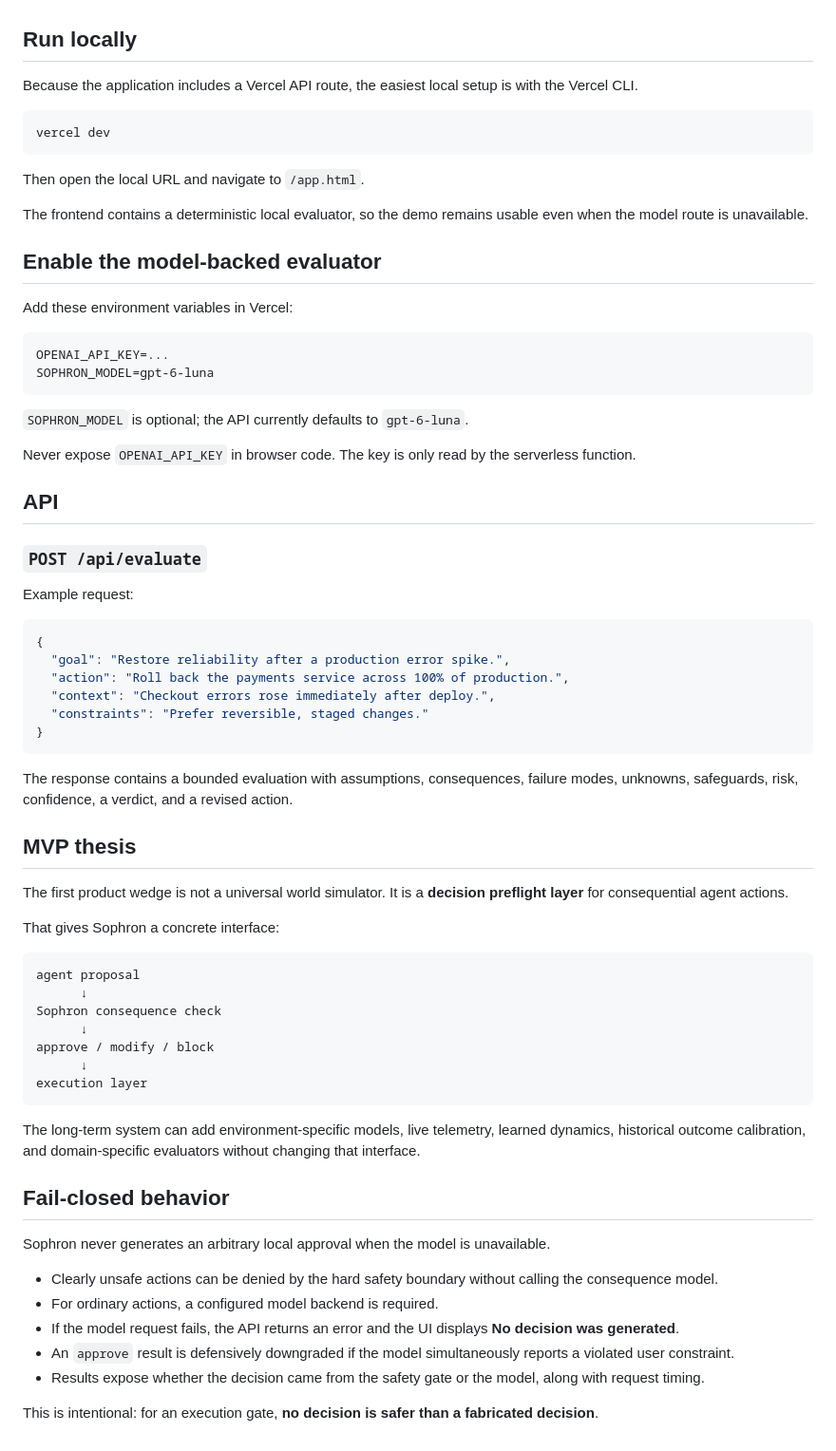
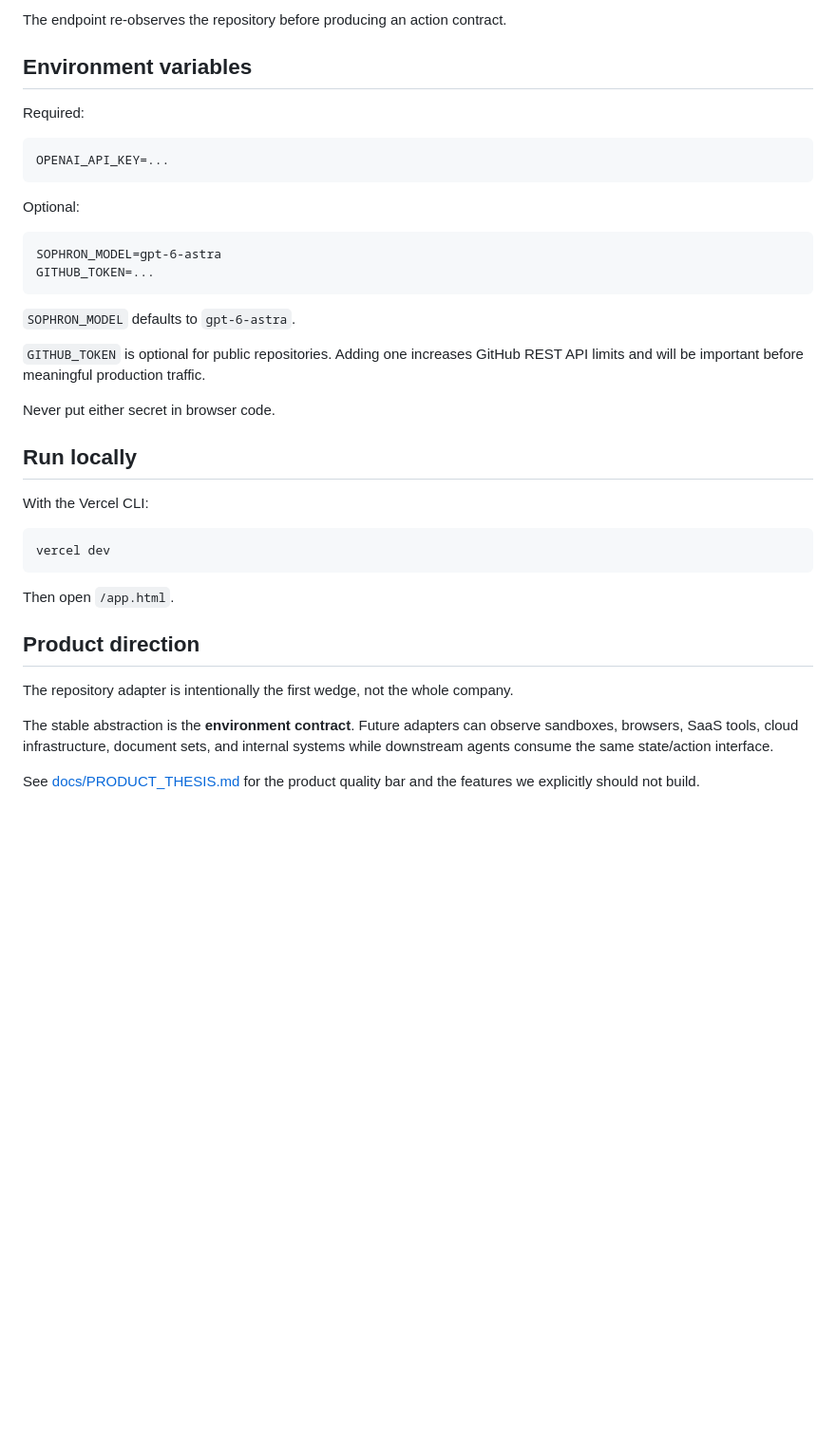
Before and after one commit to AlexNicholasWang/sophronai, a Markdown page: README.md, the part around one of its changes. Shown at 95% size. Drawn GitHub-style; blank space fills up the shorter version.

````diff
--- a/README.md
+++ b/README.md
@@ -32,73 +149,40 @@ The current MVP is **not a trained world model**. It is a model-backed execution
+The endpoint re-observes the repository before producing an action contract.
+
+## Environment variables
+
+Required:
+
+```
+OPENAI_API_KEY=...
+```
+
+Optional:
+
+```
+SOPHRON_MODEL=gpt-6-astra
+GITHUB_TOKEN=...
+```
+
+`SOPHRON_MODEL` defaults to `gpt-6-astra`.
+
+`GITHUB_TOKEN` is optional for public repositories. Adding one increases GitHub REST API limits and will be important before meaningful production traffic.
+
+Never put either secret in browser code.
 
 ## Run locally
 
-Because the application includes a Vercel API route, the easiest local setup is with the Vercel CLI.
+With the Vercel CLI:
 
 ```bash
 vercel dev
 ```
 
-Then open the local URL and navigate to `/app.html`.
+Then open `/app.html`.
 
-The frontend contains a deterministic local evaluator, so the demo remains usable even when the model route is unavailable.
+## Product direction
 
-## Enable the model-backed evaluator
+The repository adapter is intentionally the first wedge, not the whole company.
 
-Add these environment variables in Vercel:
+The stable abstraction is the **environment contract**. Future adapters can observe sandboxes, browsers, SaaS tools, cloud infrastructure, document sets, and internal systems while downstream agents consume the same state/action interface.
 
-```
-OPENAI_API_KEY=...
-SOPHRON_MODEL=gpt-6-luna
-```
-
-`SOPHRON_MODEL` is optional; the API currently defaults to `gpt-6-luna`.
-
-Never expose `OPENAI_API_KEY` in browser code. The key is only read by the serverless function.
-
-## API
-
-### `POST /api/evaluate`
-
-Example request:
-
-```json
-{
-  "goal": "Restore reliability after a production error spike.",
-  "action": "Roll back the payments service across 100% of production.",
-  "context": "Checkout errors rose immediately after deploy.",
-  "constraints": "Prefer reversible, staged changes."
-}
-```
-
-The response contains a bounded evaluation with assumptions, consequences, failure modes, unknowns, safeguards, risk, confidence, a verdict, and a revised action.
-
-## MVP thesis
-
-The first product wedge is not a universal world simulator. It is a **decision preflight layer** for consequential agent actions.
-
-That gives Sophron a concrete interface:
-
-```
-agent proposal
-      ↓
-Sophron consequence check
-      ↓
-approve / modify / block
-      ↓
-execution layer
-```
-
-The long-term system can add environment-specific models, live telemetry, learned dynamics, historical outcome calibration, and domain-specific evaluators without changing that interface.
-
-
-## Fail-closed behavior
-
-Sophron never generates an arbitrary local approval when the model is unavailable.
-
-- Clearly unsafe actions can be denied by the hard safety boundary without calling the consequence model.
-- For ordinary actions, a configured model backend is required.
-- If the model request fails, the API returns an error and the UI displays **No decision was generated**.
-- An `approve` result is defensively downgraded if the model simultaneously reports a violated user constraint.
-- Results expose whether the decision came from the safety gate or the model, along with request timing.
-
-This is intentional: for an execution gate, **no decision is safer than a fabricated decision**.
+See [docs/PRODUCT_THESIS.md](docs/PRODUCT_THESIS.md) for the product quality bar and the features we explicitly should not build.
````
Also changed, not shown: other parts of README.md (+137 -20 lines).
